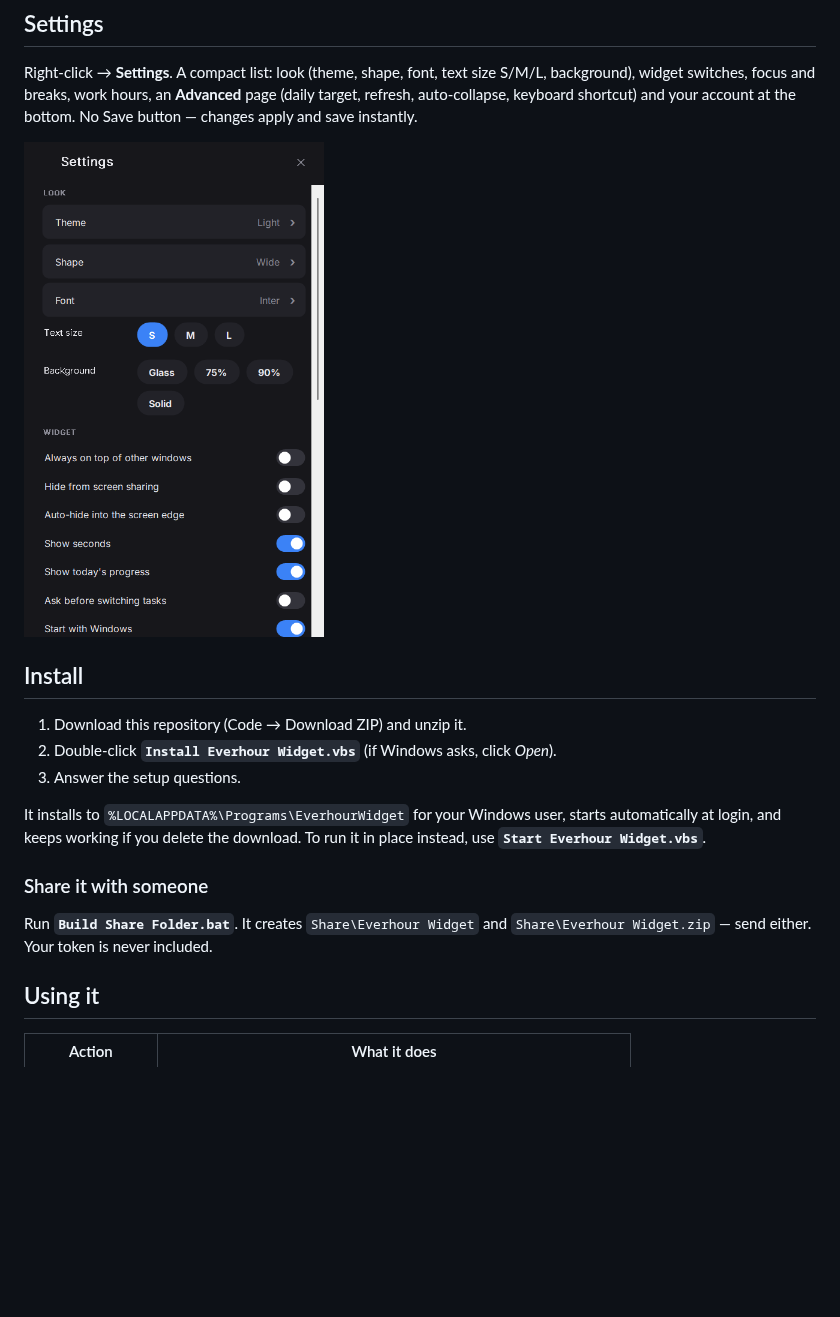
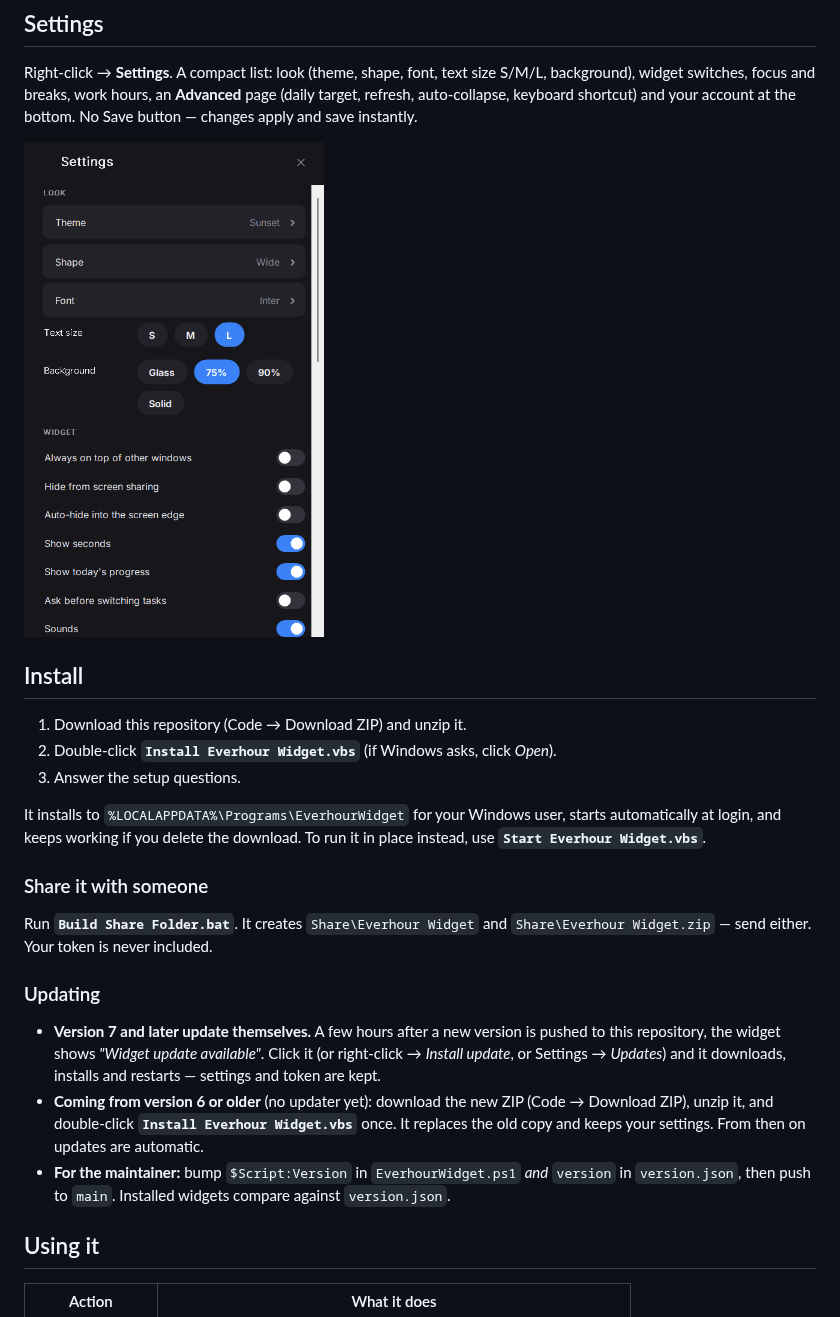
Before and after one commit to Rahul-Undefined/Everhour-Widget, a Markdown page: README.md, the part around one of its changes. GitHub-like rendering; pictures changed too: docs/hub-settings-home.png; blank space fills up the shorter version.

```diff
--- a/README.md
+++ b/README.md
@@ -73,6 +86,12 @@ It installs to `%LOCALAPPDATA%\Programs\EverhourWidget` for your Windows user, s
 
 Run **`Build Share Folder.bat`**. It creates `Share\Everhour Widget` and `Share\Everhour Widget.zip` — send either. Your token is never included.
 
+### Updating
+
+- **Version 7 and later update themselves.** A few hours after a new version is pushed to this repository, the widget shows *"Widget update available"*. Click it (or right-click → *Install update*, or Settings → *Updates*) and it downloads, installs and restarts — settings and token are kept.
+- **Coming from version 6 or older** (no updater yet): download the new ZIP (Code → Download ZIP), unzip it, and double-click **`Install Everhour Widget.vbs`** once. It replaces the old copy and keeps your settings. From then on updates are automatic.
+- **For the maintainer:** bump `$Script:Version` in `EverhourWidget.ps1` *and* `version` in `version.json`, then push to `main`. Installed widgets compare against `version.json`.
+
 ## Using it
 
 | Action | What it does |
```
Also changed, not shown: other parts of README.md (+15 -2 lines), docs/large-focus.png (added), 3 other files.
